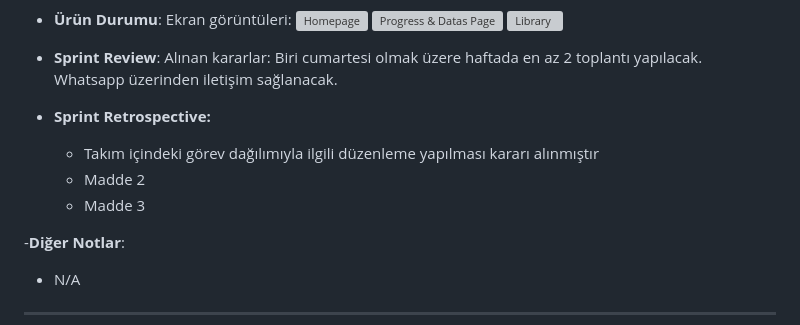
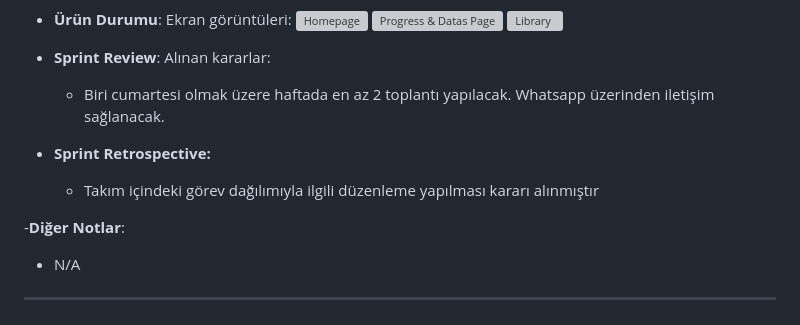
Before and after one commit to berkezkul/GoogleAcademy_FinalProject, a Markdown page: README.md, the part around the change. Drawn GitHub-style; grey boxes are pictures that could not be loaded.

```diff
--- a/README.md
+++ b/README.md
@@ -94,12 +94,12 @@ Hope & Progress Tracker uygulamamız ile kanser tedavisi gören hastaların sağ
 ![Library](https://github.com/berkezkul/GoogleAcademy_FinalProject/blob/main/sprint1/product_images/hope_library.png)
 
 - **Sprint Review**:
-Alınan kararlar: Biri cumartesi olmak üzere haftada en az 2 toplantı yapılacak. Whatsapp üzerinden iletişim sağlanacak.
+Alınan kararlar:
+  - Biri cumartesi olmak üzere haftada en az 2 toplantı yapılacak. Whatsapp üzerinden iletişim sağlanacak.
 
 - **Sprint Retrospective:**
   - Takım içindeki görev dağılımıyla ilgili düzenleme yapılması kararı alınmıştır
-  - Madde 2
-  - Madde 3
+
 
 -**Diğer Notlar**:
 - N/A
```
